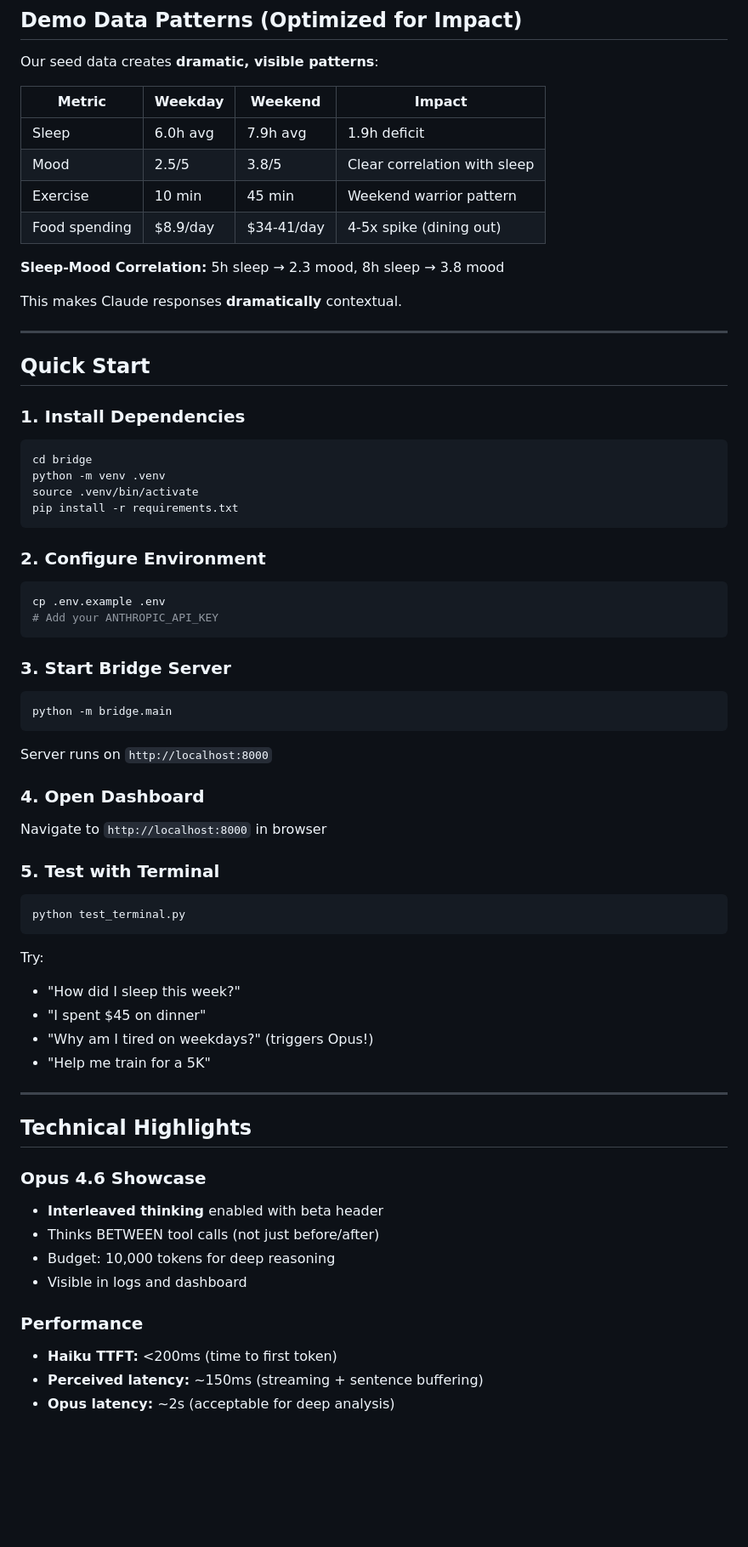
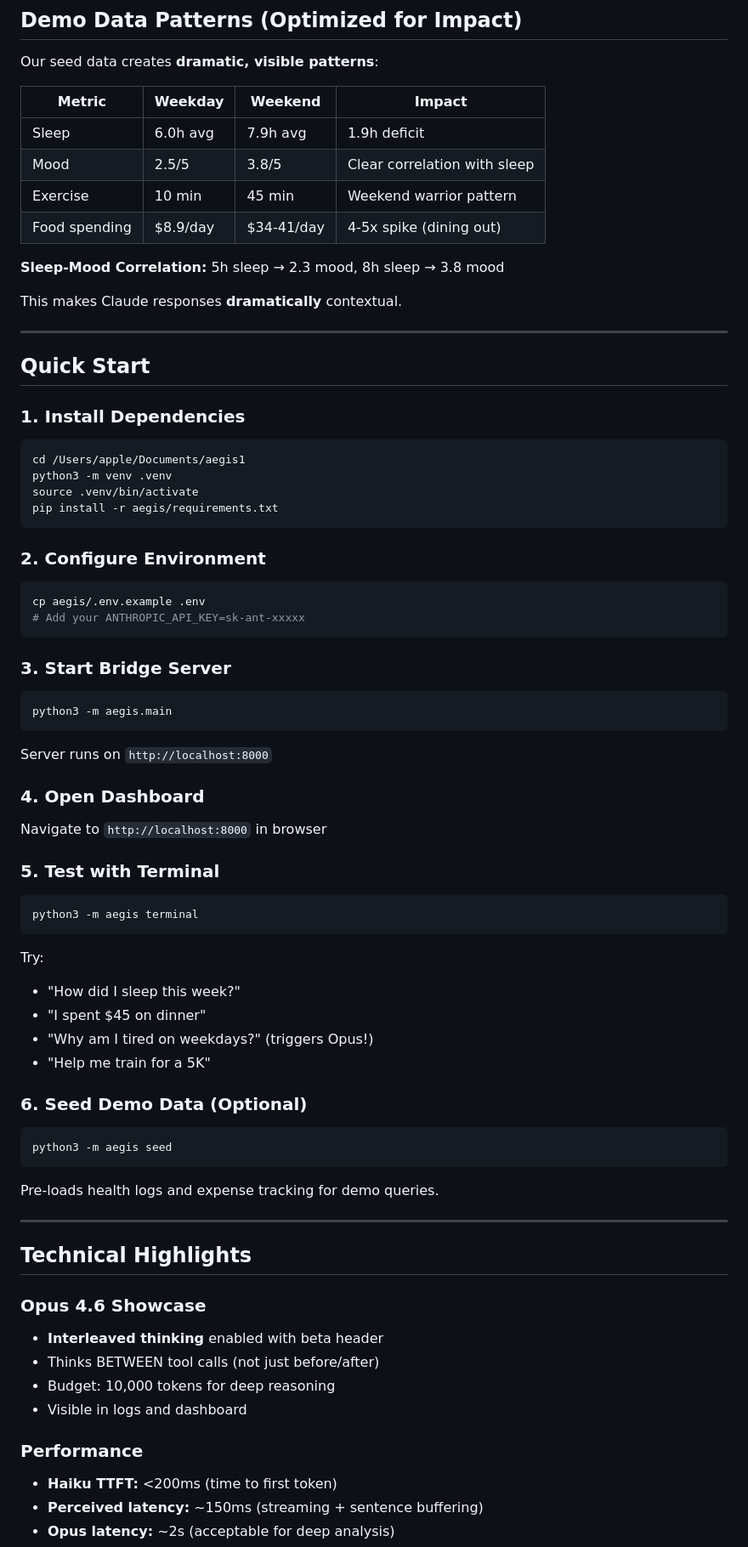
Before and after one commit to Aegis-ai-labs/Aegis, a Markdown page: README.md, the part around one of its changes. Shown at 85% size. GitHub-like rendering; blank space fills up the shorter version.

````diff
--- a/README.md
+++ b/README.md
@@ -91,12 +94,12 @@ Instead of generic advice, AEGIS1 says:
 
 Our seed data creates **dramatic, visible patterns**:
 
-| Metric | Weekday | Weekend | Impact |
-|--------|---------|---------|--------|
-| Sleep | 6.0h avg | 7.9h avg | 1.9h deficit |
-| Mood | 2.5/5 | 3.8/5 | Clear correlation with sleep |
-| Exercise | 10 min | 45 min | Weekend warrior pattern |
-| Food spending | $8.9/day | $34-41/day | 4-5x spike (dining out) |
+| Metric        | Weekday  | Weekend    | Impact                       |
+| ------------- | -------- | ---------- | ---------------------------- |
+| Sleep         | 6.0h avg | 7.9h avg   | 1.9h deficit                 |
+| Mood          | 2.5/5    | 3.8/5      | Clear correlation with sleep |
+| Exercise      | 10 min   | 45 min     | Weekend warrior pattern      |
+| Food spending | $8.9/day | $34-41/day | 4-5x spike (dining out)      |
 
 **Sleep-Mood Correlation:** 5h sleep → 2.3 mood, 8h sleep → 3.8 mood
 
@@ -107,51 +110,67 @@ This makes Claude responses **dramatically** contextual.
 ## Quick Start
 
 ### 1. Install Dependencies
+
 ```bash
-cd bridge
-python -m venv .venv
+cd /Users/apple/Documents/aegis1
+python3 -m venv .venv
 source .venv/bin/activate
-pip install -r requirements.txt
+pip install -r aegis/requirements.txt
 ```
 
 ### 2. Configure Environment
+
 ```bash
-cp .env.example .env
-# Add your ANTHROPIC_API_KEY
+cp aegis/.env.example .env
+# Add your ANTHROPIC_API_KEY=sk-ant-xxxxx
 ```
 
 ### 3. Start Bridge Server
+
 ```bash
-python -m bridge.main
+python3 -m aegis.main
 ```
 
 Server runs on `http://localhost:8000`
 
 ### 4. Open Dashboard
+
 Navigate to `http://localhost:8000` in browser
 
 ### 5. Test with Terminal
+
 ```bash
-python test_terminal.py
+python3 -m aegis terminal
 ```
 
 Try:
+
 - "How did I sleep this week?"
 - "I spent $45 on dinner"
 - "Why am I tired on weekdays?" (triggers Opus!)
 - "Help me train for a 5K"
+
+### 6. Seed Demo Data (Optional)
+
+```bash
+python3 -m aegis seed
+```
+
+Pre-loads health logs and expense tracking for demo queries.
 
 ---
 
 ## Technical Highlights
 
 ### Opus 4.6 Showcase
+
 - **Interleaved thinking** enabled with beta header
 - Thinks BETWEEN tool calls (not just before/after)
 - Budget: 10,000 tokens for deep reasoning
 - Visible in logs and dashboard
 
 ### Performance
+
 - **Haiku TTFT:** <200ms (time to first token)
 - **Perceived latency:** ~150ms (streaming + sentence buffering)
 - **Opus latency:** ~2s (acceptable for deep analysis)
````
Also changed, not shown: other parts of README.md (+69 -8 lines).
